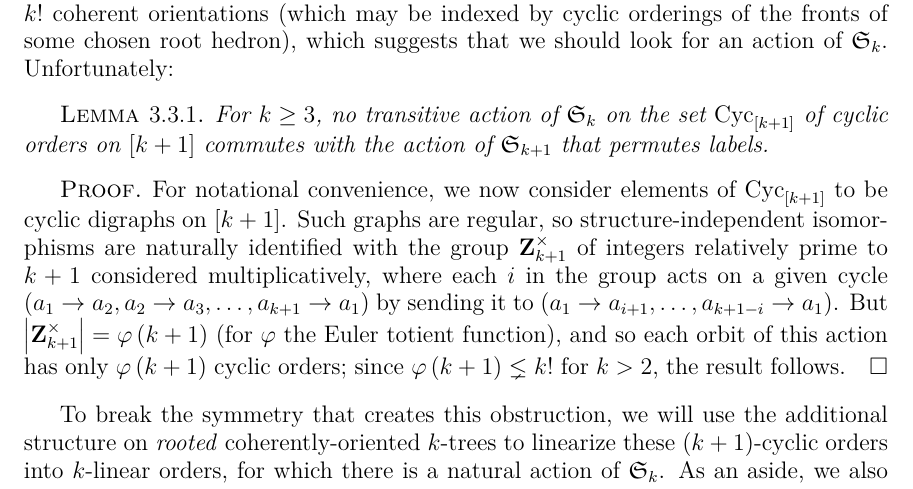
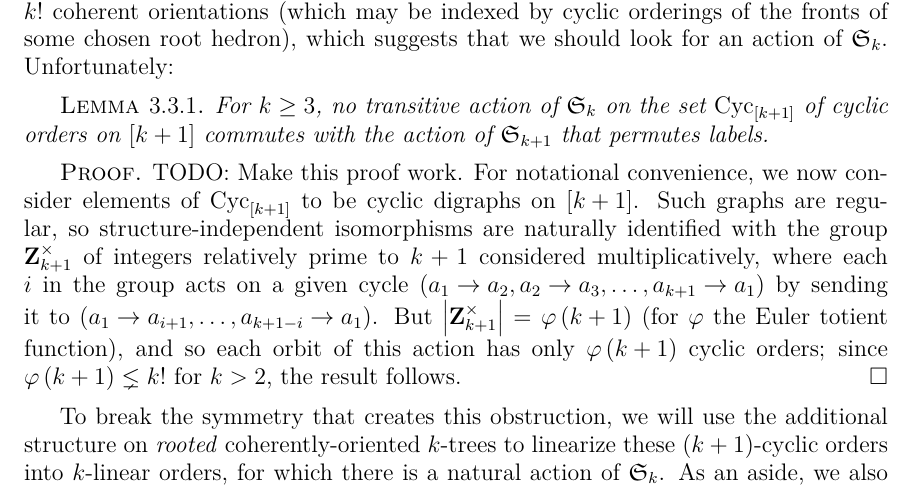
Before and after one commit to againerdewar/thesis, a LaTeX thesis (argthesis.tex): part of page 39 of 51, cut so that both start at the same text. Compiled offline with pdfLaTeX.

Commit message:
Added TODO to fix proof of lem:notransac. #ira

```diff
--- a/argthesis.tex
+++ b/argthesis.tex
@@ -1122,6 +1122,7 @@ A given labeled $k$-tree may be given exactly $k!$ coherent orientations (which
   For $k \geq 3$, no transitive action of $\mathfrak{S}_{k}$ on the set $\cyc_{\sbrac{k+1}}$ of cyclic orders on $\sbrac{k+1}$ commutes with the action of $\mathfrak{S}_{k+1}$ that permutes labels.
 \end{lemma}
 \begin{proof}
+  TODO: Make this proof work.
   For notational convenience, we now consider elements of $\cyc_{\sbrac{k+1}}$ to be cyclic digraphs on $\sbrac{k+1}$.
   Such graphs are regular, so structure-independent isomorphisms are naturally identified with the group $\mathbf{Z}_{k+1}^{\times}$ of integers relatively prime to $k+1$ considered multiplicatively, where each $i$ in the group acts on a given cycle $\pbrac{a_{1} \to a_{2}, a_{2} \to a_{3}, \dots, a_{k+1} \to a_{1}}$ by sending it to $\pbrac{a_{1} \to a_{i+1}, \dots, a_{k+1-i} \to a_{1}}$.
   But $\abs{\mathbf{Z}_{k+1}^{\times}} = \varphi \pbrac{k+1}$ (for $\varphi$ the Euler totient function), and so each orbit of this action has only $\varphi \pbrac{k+1}$ cyclic orders; since $\varphi \pbrac{k+1} \lneq k!$ for $k > 2$, the result follows.
```
